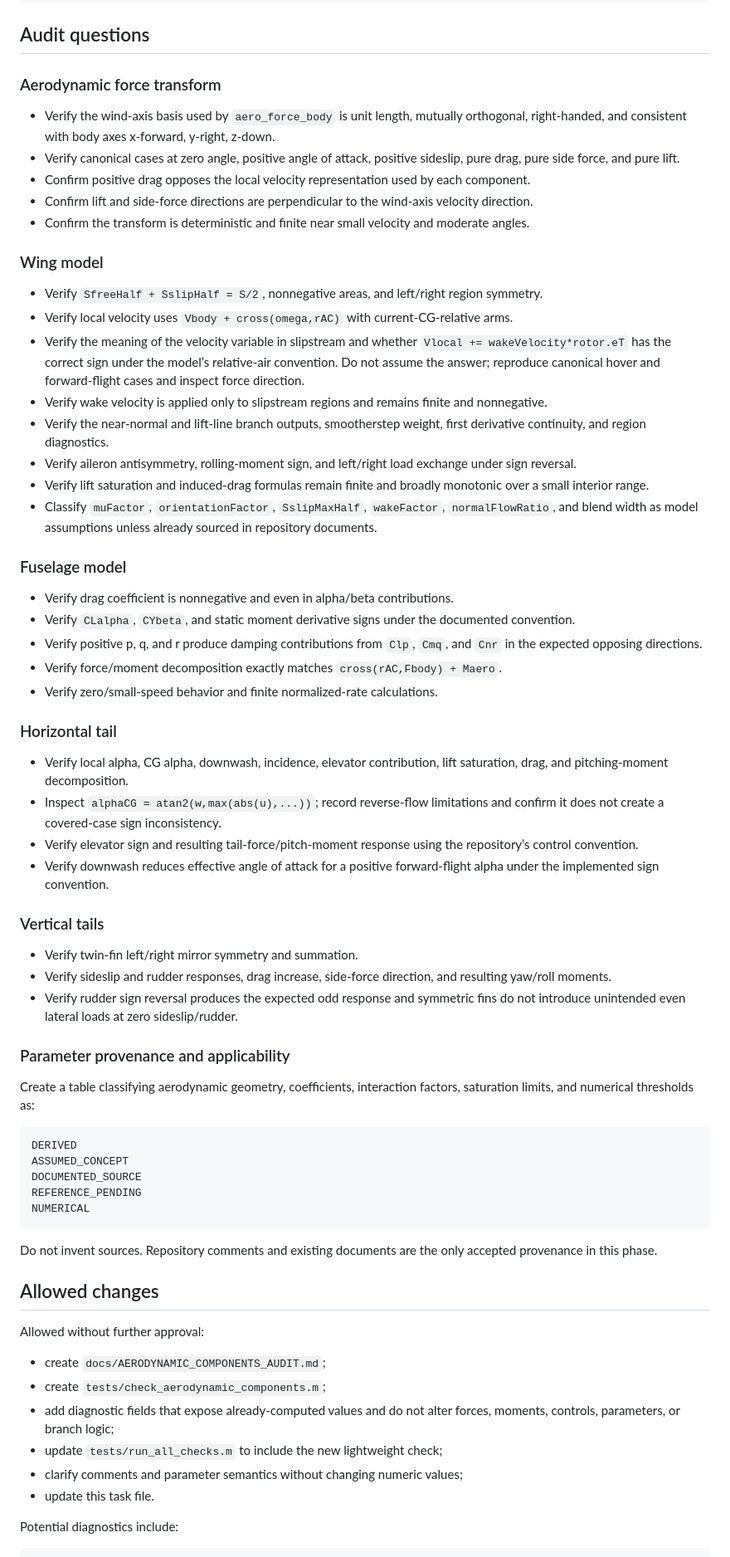
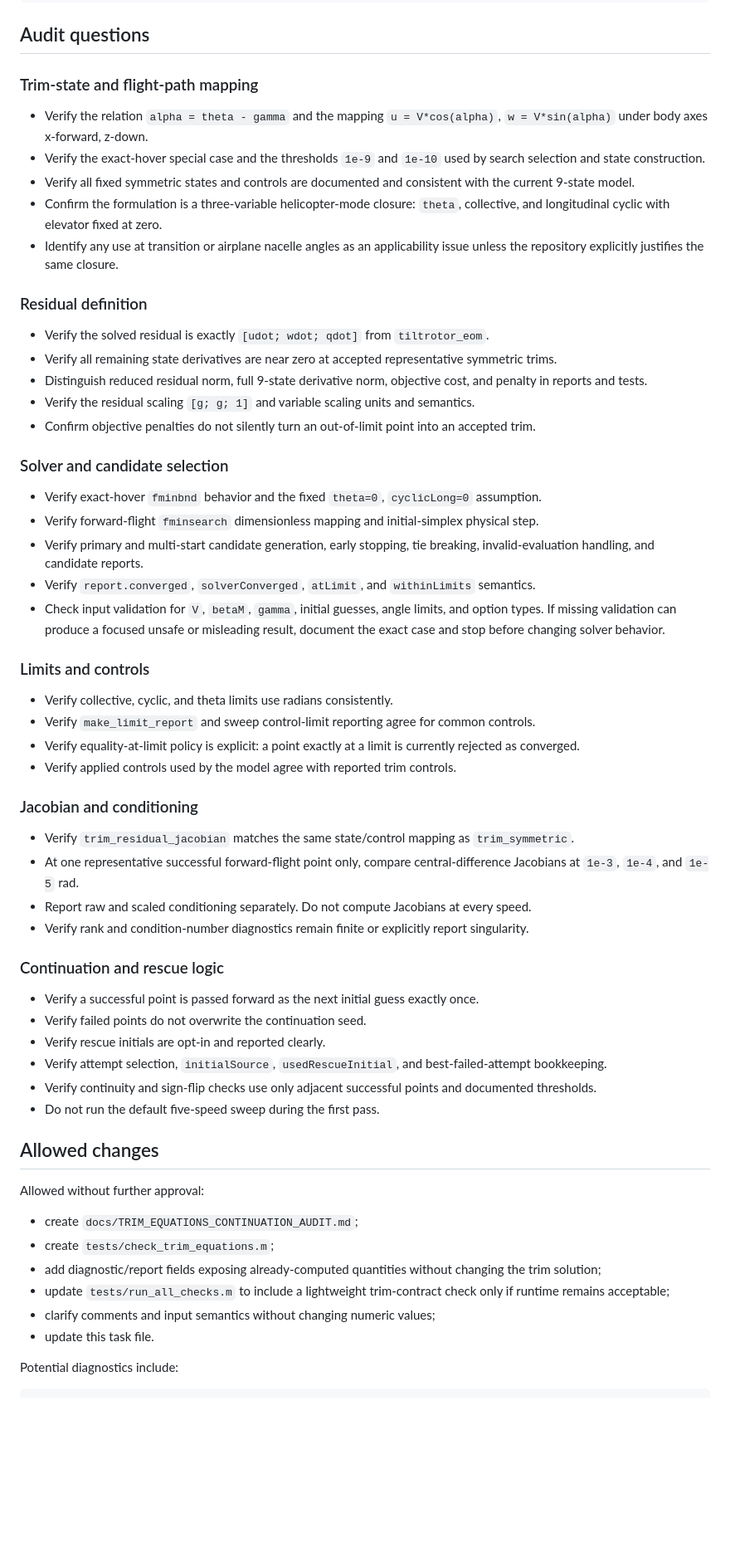
Before and after one commit to x162645/tiltrotor-matlab, a Markdown page: CODEX_TASK.md, the part around one of its changes. Shown at 83% size. GitHub-like rendering; blank space fills up the shorter version.

Commit message:
docs: start trim equations and continuation audit

````diff
--- a/CODEX_TASK.md
+++ b/CODEX_TASK.md
@@ -72,69 +50,62 @@ CYrudder
 
 ## Audit questions
 
-### Aerodynamic force transform
+### Trim-state and flight-path mapping
 
-- Verify the wind-axis basis used by `aero_force_body` is unit length, mutually orthogonal, right-handed, and consistent with body axes x-forward, y-right, z-down.
-- Verify canonical cases at zero angle, positive angle of attack, positive sideslip, pure drag, pure side force, and pure lift.
-- Confirm positive drag opposes the local velocity representation used by each component.
-- Confirm lift and side-force directions are perpendicular to the wind-axis velocity direction.
-- Confirm the transform is deterministic and finite near small velocity and moderate angles.
+- Verify the relation `alpha = theta - gamma` and the mapping `u = V*cos(alpha)`, `w = V*sin(alpha)` under body axes x-forward, z-down.
+- Verify the exact-hover special case and the thresholds `1e-9` and `1e-10` used by search selection and state construction.
+- Verify all fixed symmetric states and controls are documented and consistent with the current 9-state model.
+- Confirm the formulation is a three-variable helicopter-mode closure: `theta`, collective, and longitudinal cyclic with elevator fixed at zero.
+- Identify any use at transition or airplane nacelle angles as an applicability issue unless the repository explicitly justifies the same closure.
 
-### Wing model
+### Residual definition
 
-- Verify `SfreeHalf + SslipHalf = S/2`, nonnegative areas, and left/right region symmetry.
-- Verify local velocity uses `Vbody + cross(omega,rAC)` with current-CG-relative arms.
-- Verify the meaning of the velocity variable in slipstream and whether `Vlocal += wakeVelocity*rotor.eT` has the correct sign under the model’s relative-air convention. Do not assume the answer; reproduce canonical hover and forward-flight cases and inspect force direction.
-- Verify wake velocity is applied only to slipstream regions and remains finite and nonnegative.
-- Verify the near-normal and lift-line branch outputs, smootherstep weight, first derivative continuity, and region diagnostics.
-- Verify aileron antisymmetry, rolling-moment sign, and left/right load exchange under sign reversal.
-- Verify lift saturation and induced-drag formulas remain finite and broadly monotonic over a small interior range.
-- Classify `muFactor`, `orientationFactor`, `SslipMaxHalf`, `wakeFactor`, `normalFlowRatio`, and blend width as model assumptions unless already sourced in repository documents.
+- Verify the solved residual is exactly `[udot; wdot; qdot]` from `tiltrotor_eom`.
+- Verify all remaining state derivatives are near zero at accepted representative symmetric trims.
+- Distinguish reduced residual norm, full 9-state derivative norm, objective cost, and penalty in reports and tests.
+- Verify the residual scaling `[g; g; 1]` and variable scaling units and semantics.
+- Confirm objective penalties do not silently turn an out-of-limit point into an accepted trim.
 
-### Fuselage model
+### Solver and candidate selection
 
-- Verify drag coefficient is nonnegative and even in alpha/beta contributions.
-- Verify `CLalpha`, `CYbeta`, and static moment derivative signs under the documented convention.
-- Verify positive p, q, and r produce damping contributions from `Clp`, `Cmq`, and `Cnr` in the expected opposing directions.
-- Verify force/moment decomposition exactly matches `cross(rAC,Fbody) + Maero`.
-- Verify zero/small-speed behavior and finite normalized-rate calculations.
+- Verify exact-hover `fminbnd` behavior and the fixed `theta=0`, `cyclicLong=0` assumption.
+- Verify forward-flight `fminsearch` dimensionless mapping and initial-simplex physical step.
+- Verify primary and multi-start candidate generation, early stopping, tie breaking, invalid-evaluation handling, and candidate reports.
+- Verify `report.converged`, `solverConverged`, `atLimit`, and `withinLimits` semantics.
+- Check input validation for `V`, `betaM`, `gamma`, initial guesses, angle limits, and option types. If missing validation can produce a focused unsafe or misleading result, document the exact case and stop before changing solver behavior.
 
-### Horizontal tail
+### Limits and controls
 
-- Verify local alpha, CG alpha, downwash, incidence, elevator contribution, lift saturation, drag, and pitching-moment decomposition.
-- Inspect `alphaCG = atan2(w,max(abs(u),...))`; record reverse-flow limitations and confirm it does not create a covered-case sign inconsistency.
-- Verify elevator sign and resulting tail-force/pitch-moment response using the repository’s control convention.
-- Verify downwash reduces effective angle of attack for a positive forward-flight alpha under the implemented sign convention.
+- Verify collective, cyclic, and theta limits use radians consistently.
+- Verify `make_limit_report` and sweep control-limit reporting agree for common controls.
+- Verify equality-at-limit policy is explicit: a point exactly at a limit is currently rejected as converged.
+- Verify applied controls used by the model agree with reported trim controls.
 
-### Vertical tails
+### Jacobian and conditioning
 
-- Verify twin-fin left/right mirror symmetry and summation.
-- Verify sideslip and rudder responses, drag increase, side-force direction, and resulting yaw/roll moments.
-- Verify rudder sign reversal produces the expected odd response and symmetric fins do not introduce unintended even lateral loads at zero sideslip/rudder.
+- Verify `trim_residual_jacobian` matches the same state/control mapping as `trim_symmetric`.
+- At one representative successful forward-flight point only, compare central-difference Jacobians at `1e-3`, `1e-4`, and `1e-5` rad.
+- Report raw and scaled conditioning separately. Do not compute Jacobians at every speed.
+- Verify rank and condition-number diagnostics remain finite or explicitly report singularity.
 
-### Parameter provenance and applicability
+### Continuation and rescue logic
 
-Create a table classifying aerodynamic geometry, coefficients, interaction factors, saturation limits, and numerical thresholds as:
-
-```text
-DERIVED
-ASSUMED_CONCEPT
-DOCUMENTED_SOURCE
-REFERENCE_PENDING
-NUMERICAL
-```
-
-Do not invent sources. Repository comments and existing documents are the only accepted provenance in this phase.
+- Verify a successful point is passed forward as the next initial guess exactly once.
+- Verify failed points do not overwrite the continuation seed.
+- Verify rescue initials are opt-in and reported clearly.
+- Verify attempt selection, `initialSource`, `usedRescueInitial`, and best-failed-attempt bookkeeping.
+- Verify continuity and sign-flip checks use only adjacent successful points and documented thresholds.
+- Do not run the default five-speed sweep during the first pass.
 
 ## Allowed changes
 
 Allowed without further approval:
 
-- create `docs/AERODYNAMIC_COMPONENTS_AUDIT.md`;
-- create `tests/check_aerodynamic_components.m`;
-- add diagnostic fields that expose already-computed values and do not alter forces, moments, controls, parameters, or branch logic;
-- update `tests/run_all_checks.m` to include the new lightweight check;
-- clarify comments and parameter semantics without changing numeric values;
+- create `docs/TRIM_EQUATIONS_CONTINUATION_AUDIT.md`;
+- create `tests/check_trim_equations.m`;
+- add diagnostic/report fields exposing already-computed quantities without changing the trim solution;
+- update `tests/run_all_checks.m` to include a lightweight trim-contract check only if runtime remains acceptable;
+- clarify comments and input semantics without changing numeric values;
 - update this task file.
 
 Potential diagnostics include:
````
Also changed, not shown: other parts of CODEX_TASK.md (+82 -92 lines).
